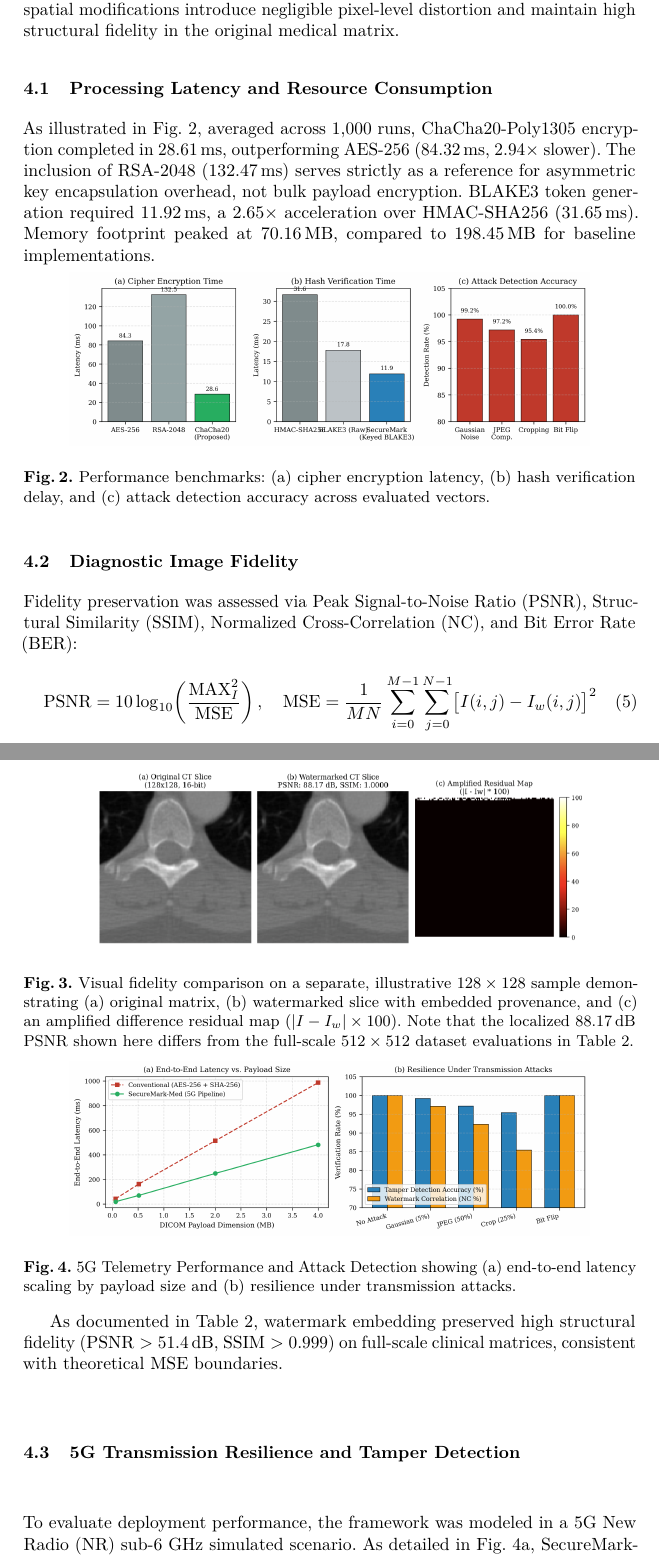
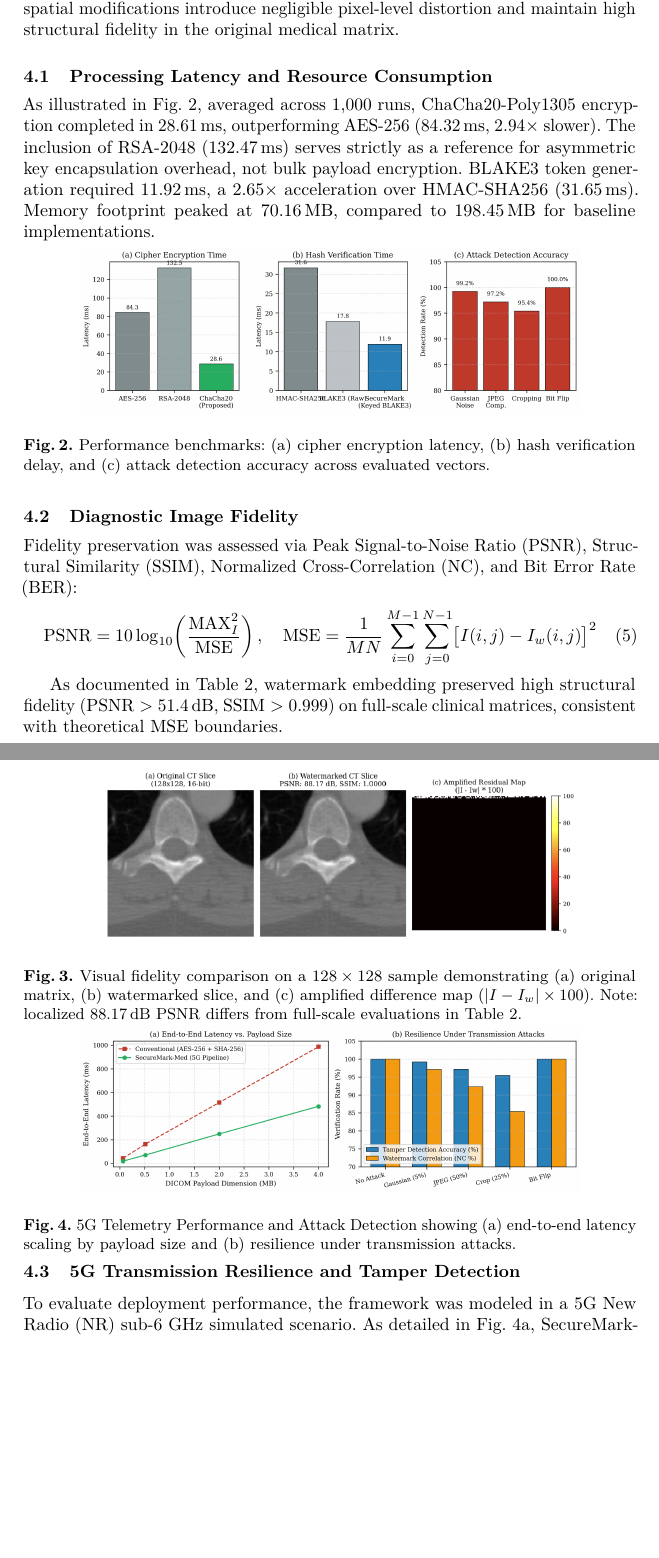
Before and after one commit to Be-bibek/ProofTrace-5G, a LaTeX paper (pdf-docx/main.tex): two parts of pages 5 and 6 of 8 before the commit and two parts of pages 5 and 6 of 7 after it, joined at a grey line, cut so that both start at the same text, the shorter picture padded with empty space. Compiled offline with pdfLaTeX.

Commit message:
Restore 3-panel CT slice Figure 3 and squeeze spacing to fit strictly under 7 pages

```diff
--- a/pdf-docx/main.tex
+++ b/pdf-docx/main.tex
@@ -156,7 +156,7 @@ As illustrated in Fig.~\ref{fig:benchmarks}, averaged across 1{,}000 runs, ChaCh
 
 \begin{figure}[htbp]
 \centering
-\includegraphics[width=0.85\textwidth]{fig_benchmarks.png}
+\includegraphics[width=0.82\textwidth]{fig_benchmarks.png}
 \caption{Performance benchmarks: (a) cipher encryption latency, (b) hash verification delay, and (c) attack detection accuracy across evaluated vectors.}
 \label{fig:benchmarks}
 \end{figure}
@@ -170,8 +170,8 @@ Fidelity preservation was assessed via Peak Signal-to-Noise Ratio (PSNR), Struct
 
 \begin{figure}[htbp]
 \centering
-\includegraphics[width=0.85\textwidth]{fig_visual_fidelity.png}
-\caption{Visual fidelity comparison on a separate, illustrative $128\times 128$ sample demonstrating (a) original matrix, (b) watermarked slice with embedded provenance, and (c) an amplified difference residual map ($\vert{}I - I_w\vert{} \times 100$). Note that the localized $88.17\,\text{dB}$ PSNR shown here differs from the full-scale $512\times 512$ dataset evaluations in Table~\ref{tab:dataset_fidelity}.}
+\includegraphics[width=0.82\textwidth]{fig_visual_fidelity.png}
+\caption{Visual fidelity comparison on a $128\times 128$ sample demonstrating (a) original matrix, (b) watermarked slice, and (c) amplified difference map ($\vert{}I - I_w\vert{} \times 100$). Note: localized $88.17\,\text{dB}$ PSNR differs from full-scale evaluations in Table~\ref{tab:dataset_fidelity}.}
 \label{fig:visual_fidelity}
 \end{figure}
 
@@ -182,7 +182,7 @@ To evaluate deployment performance, the framework was modeled in a 5G New Radio
 
 \begin{figure}[t]
 \centering
-\includegraphics[width=0.85\textwidth]{fig_telemetry_resilience.png}
+\includegraphics[width=0.82\textwidth]{fig_telemetry_resilience.png}
 \caption{5G Telemetry Performance and Attack Detection showing (a) end-to-end latency scaling by payload size and (b) resilience under transmission attacks.}
 \label{fig:resilience}
 \end{figure}
```
Also changed, not shown: pdf-docx/submission_work/main.tex (+4 -4 lines), pdf-docx/submission_work/SecureMark-Med_Humanized.pdf, 1 other file.
